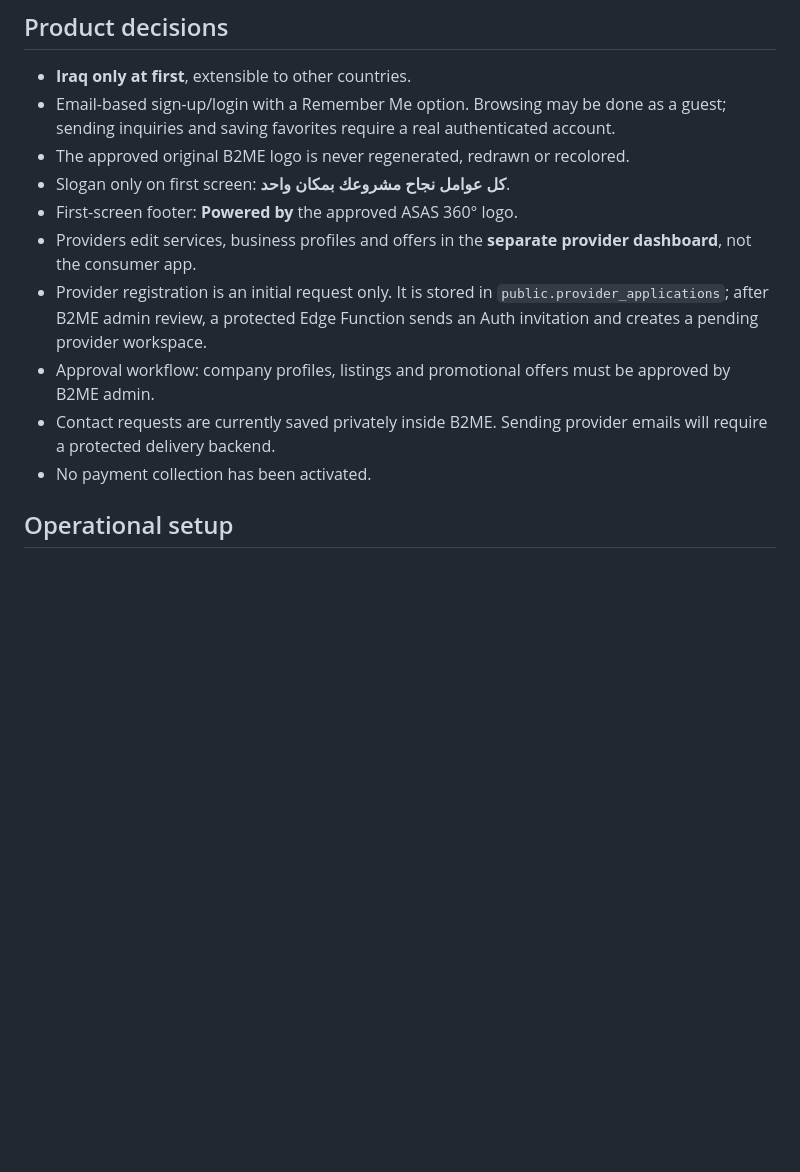
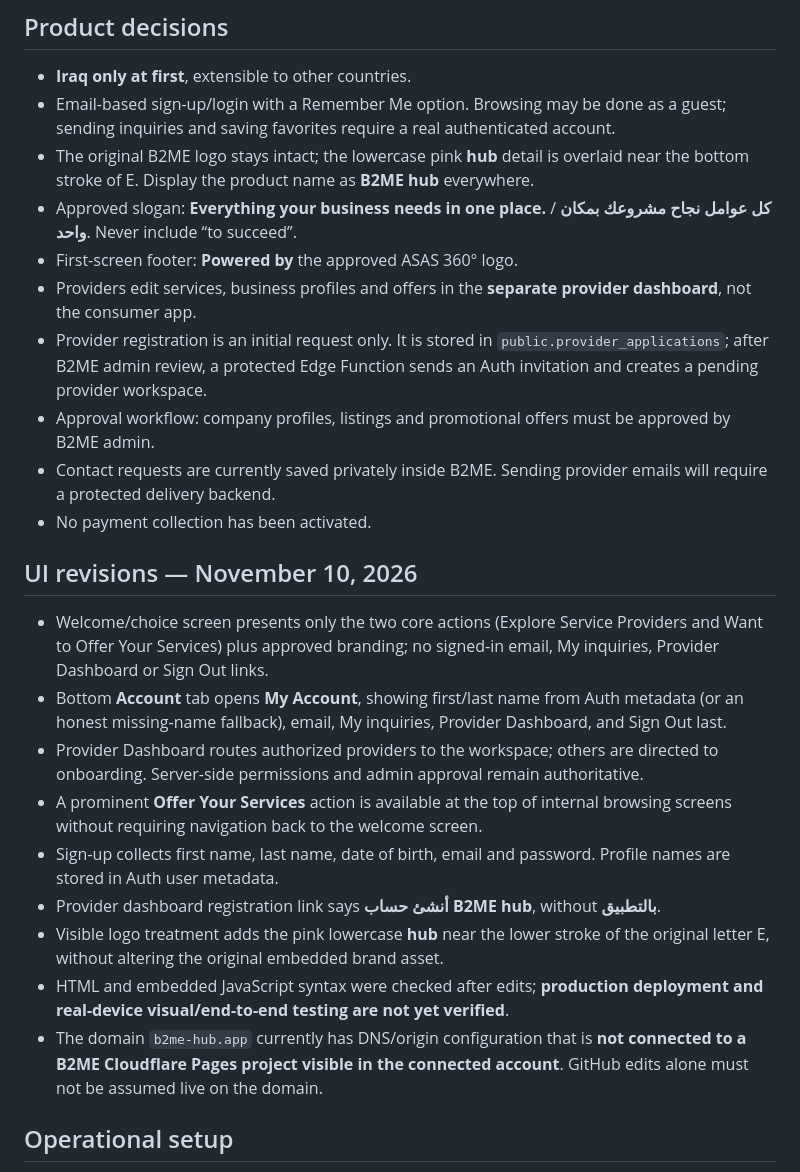
Before and after one commit to ahmedwaleed07/B2ME-App, a Markdown page: README.md, the part around the change. Rendered like a GitHub page; blank space fills up the shorter version.

Commit message:
Document Nov 10 B2ME hub branding, account navigation and deployment verification status

```diff
--- a/README.md
+++ b/README.md
@@ -21,14 +21,25 @@ The browser screens have their original approved identity and embedded brand ima
 ## Product decisions
 - **Iraq only at first**, extensible to other countries.
 - Email-based sign-up/login with a Remember Me option. Browsing may be done as a guest; sending inquiries and saving favorites require a real authenticated account.
-- The approved original B2ME logo is never regenerated, redrawn or recolored.
-- Slogan only on first screen: **كل عوامل نجاح مشروعك بمكان واحد**.
+- The original B2ME logo stays intact; the lowercase pink **hub** detail is overlaid near the bottom stroke of E. Display the product name as **B2ME hub** everywhere.
+- Approved slogan: **Everything your business needs in one place.** / **كل عوامل نجاح مشروعك بمكان واحد**. Never include “to succeed”.
 - First-screen footer: **Powered by** the approved ASAS 360° logo.
 - Providers edit services, business profiles and offers in the **separate provider dashboard**, not the consumer app.
 - Provider registration is an initial request only. It is stored in `public.provider_applications`; after B2ME admin review, a protected Edge Function sends an Auth invitation and creates a pending provider workspace.
 - Approval workflow: company profiles, listings and promotional offers must be approved by B2ME admin.
 - Contact requests are currently saved privately inside B2ME. Sending provider emails will require a protected delivery backend.
 - No payment collection has been activated.
+
+## UI revisions — November 10, 2026
+- Welcome/choice screen presents only the two core actions (Explore Service Providers and Want to Offer Your Services) plus approved branding; no signed-in email, My inquiries, Provider Dashboard or Sign Out links.
+- Bottom **Account** tab opens **My Account**, showing first/last name from Auth metadata (or an honest missing-name fallback), email, My inquiries, Provider Dashboard, and Sign Out last.
+- Provider Dashboard routes authorized providers to the workspace; others are directed to onboarding. Server-side permissions and admin approval remain authoritative.
+- A prominent **Offer Your Services** action is available at the top of internal browsing screens without requiring navigation back to the welcome screen.
+- Sign-up collects first name, last name, date of birth, email and password. Profile names are stored in Auth user metadata.
+- Provider dashboard registration link says **أنشئ حساب B2ME hub**, without **بالتطبيق**.
+- Visible logo treatment adds the pink lowercase **hub** near the lower stroke of the original letter E, without altering the original embedded brand asset.
+- HTML and embedded JavaScript syntax were checked after edits; **production deployment and real-device visual/end-to-end testing are not yet verified**.
+- The domain `b2me-hub.app` currently has DNS/origin configuration that is **not connected to a B2ME Cloudflare Pages project visible in the connected account**. GitHub edits alone must not be assumed live on the domain.
 
 ## Operational setup
 - Backend project: https://supabase.com/dashboard/project/wlamwvhrcezhpbudfzhp
```
